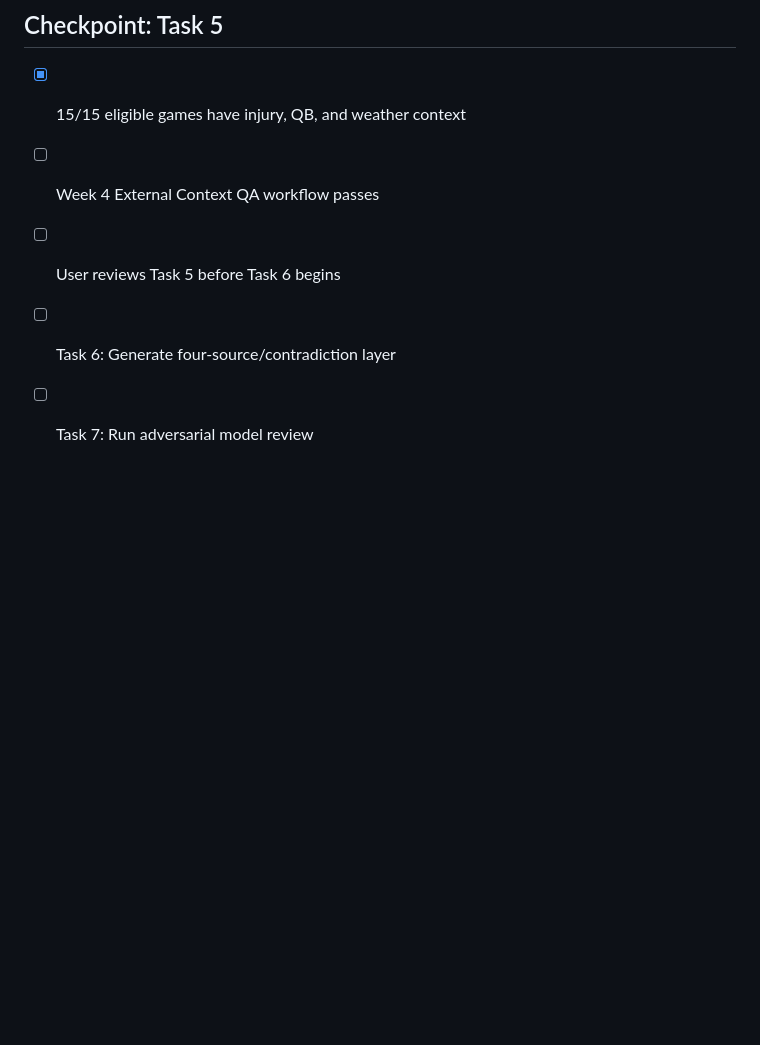
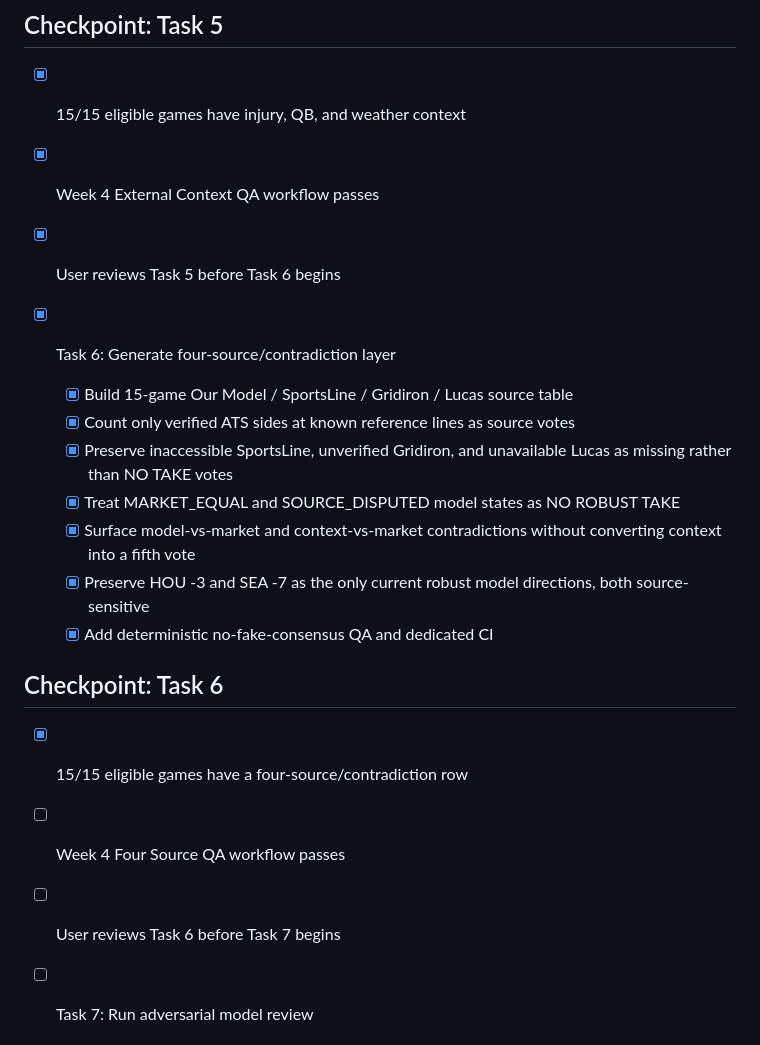
Before and after one commit to catherinelw716/monopoly-command-center-canonical, a Markdown page: tasks/todo.md, the part around the change. Rendered like a GitHub page; blank space fills up the shorter version.

Commit message:
Mark Week 4 Step 6 complete

```diff
--- a/tasks/todo.md
+++ b/tasks/todo.md
@@ -63,10 +63,23 @@
 
 ## Checkpoint: Task 5
 - [x] 15/15 eligible games have injury, QB, and weather context
-- [ ] Week 4 External Context QA workflow passes
-- [ ] User reviews Task 5 before Task 6 begins
+- [x] Week 4 External Context QA workflow passes
+- [x] User reviews Task 5 before Task 6 begins
 
-- [ ] Task 6: Generate four-source/contradiction layer
+- [x] Task 6: Generate four-source/contradiction layer
+  - [x] Build 15-game Our Model / SportsLine / Gridiron / Lucas source table
+  - [x] Count only verified ATS sides at known reference lines as source votes
+  - [x] Preserve inaccessible SportsLine, unverified Gridiron, and unavailable Lucas as missing rather than NO TAKE votes
+  - [x] Treat MARKET_EQUAL and SOURCE_DISPUTED model states as NO ROBUST TAKE
+  - [x] Surface model-vs-market and context-vs-market contradictions without converting context into a fifth vote
+  - [x] Preserve HOU -3 and SEA -7 as the only current robust model directions, both source-sensitive
+  - [x] Add deterministic no-fake-consensus QA and dedicated CI
+
+## Checkpoint: Task 6
+- [x] 15/15 eligible games have a four-source/contradiction row
+- [ ] Week 4 Four Source QA workflow passes
+- [ ] User reviews Task 6 before Task 7 begins
+
 - [ ] Task 7: Run adversarial model review
 
 ## Checkpoint A
```
